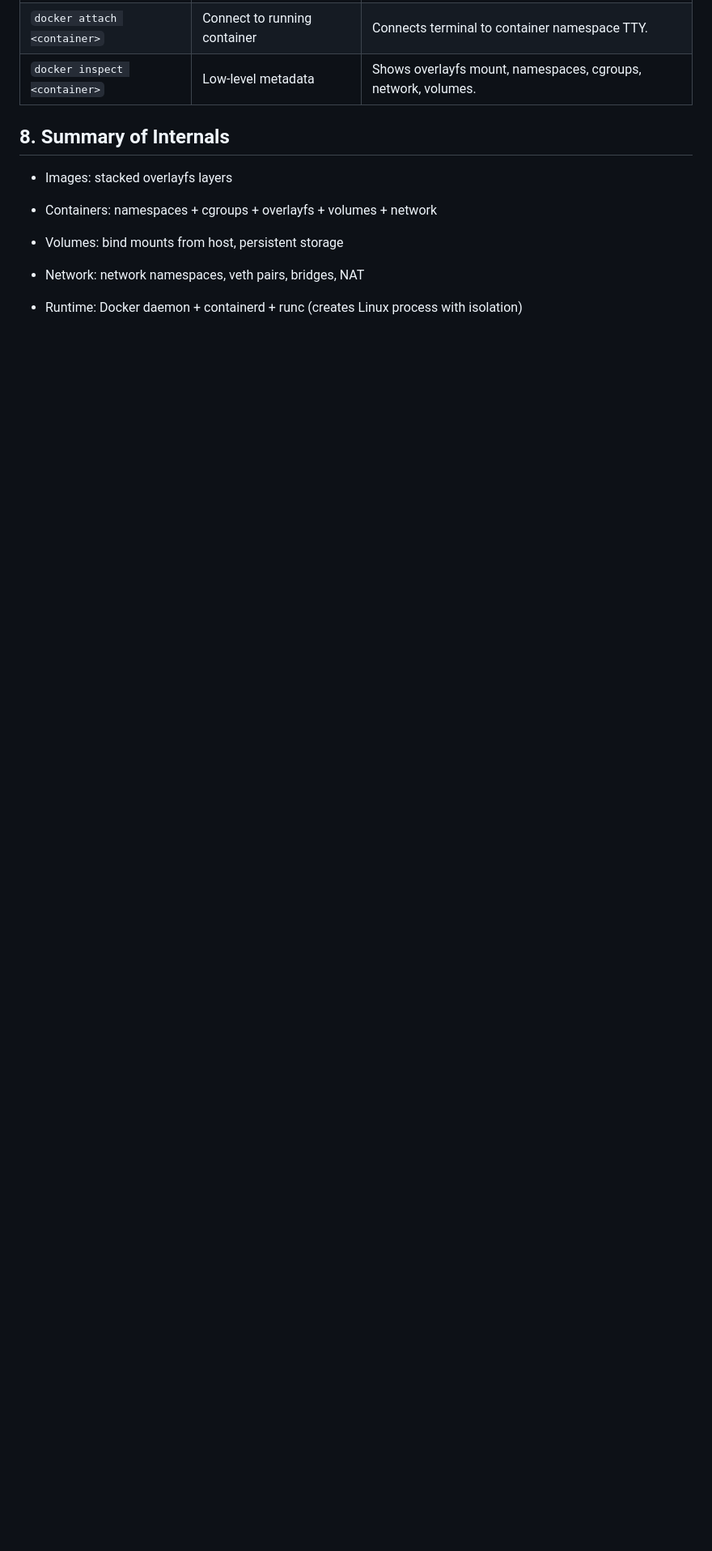
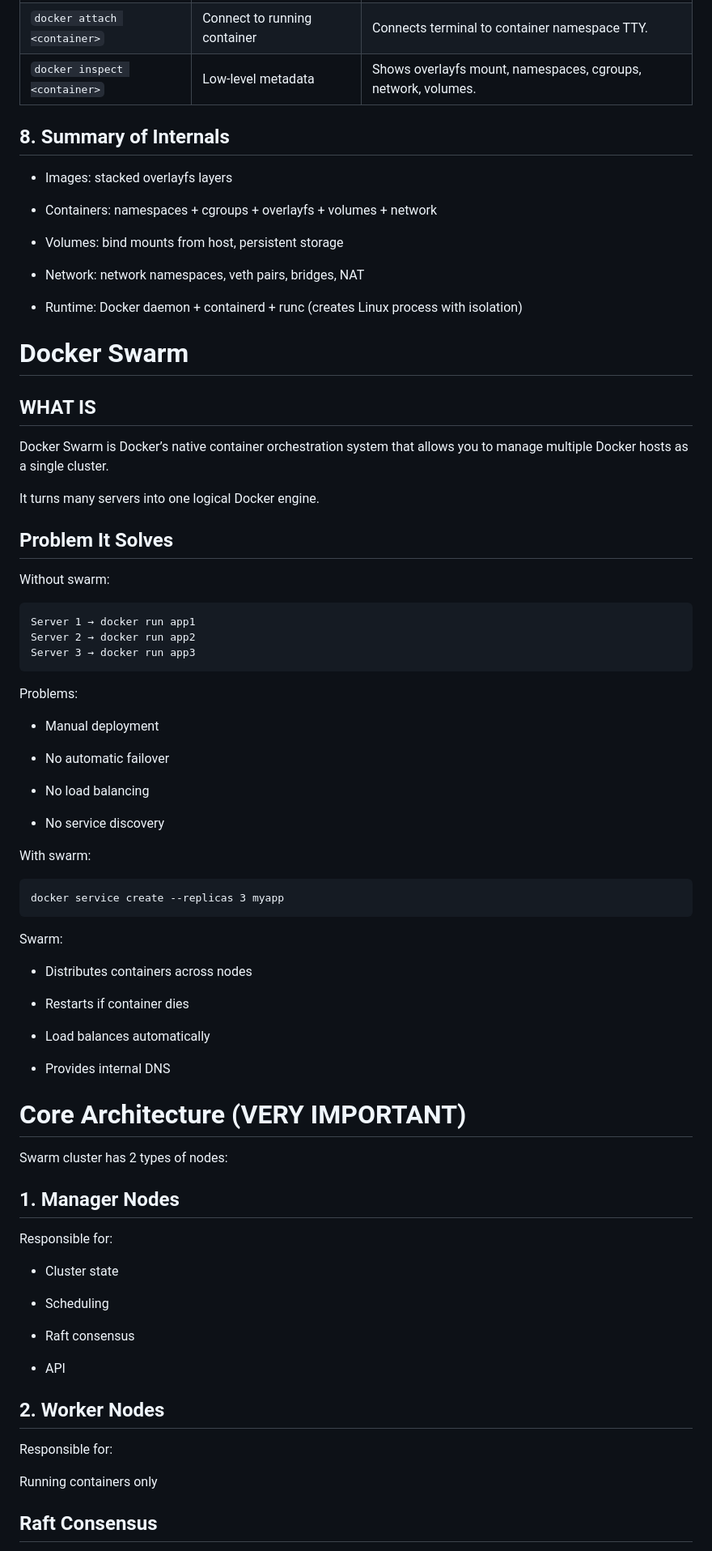
Before and after one commit to tkderphu/cs, a Markdown page: devops/docker.md, the part around one of its changes. Shown at 81% size. Rendered like a GitHub page; blank space fills up the shorter version.

Commit message:
docker swarm

````diff
--- a/devops/docker.md
+++ b/devops/docker.md
@@ -546,3 +547,73 @@ Namespaces and overlayfs are key:
 - Network: network namespaces, veth pairs, bridges, NAT
 
 - Runtime: Docker daemon + containerd + runc (creates Linux process with isolation)
+
+
+# Docker Swarm
+
+## WHAT IS
+
+Docker Swarm is Docker’s native container orchestration system that allows you to manage multiple Docker hosts as a single cluster.
+
+It turns many servers into one logical Docker engine.
+
+## Problem It Solves
+
+Without swarm:
+
+```
+Server 1 → docker run app1
+Server 2 → docker run app2
+Server 3 → docker run app3
+```
+
+Problems:
+
+- Manual deployment
+
+- No automatic failover
+
+- No load balancing
+
+- No service discovery
+
+With swarm:
+
+```
+docker service create --replicas 3 myapp
+```
+
+Swarm:
+
+- Distributes containers across nodes
+
+- Restarts if container dies
+
+- Load balances automatically
+
+- Provides internal DNS
+
+# Core Architecture (VERY IMPORTANT)
+
+Swarm cluster has 2 types of nodes:
+
+## 1. Manager Nodes
+
+Responsible for:
+
+- Cluster state
+
+- Scheduling
+
+- Raft consensus
+
+- API
+
+## 2. Worker Nodes
+
+Responsible for:
+
+Running containers only
+
+## Raft Consensus
+
````
Also changed, not shown: other parts of devops/docker.md (+221 -0 lines).
